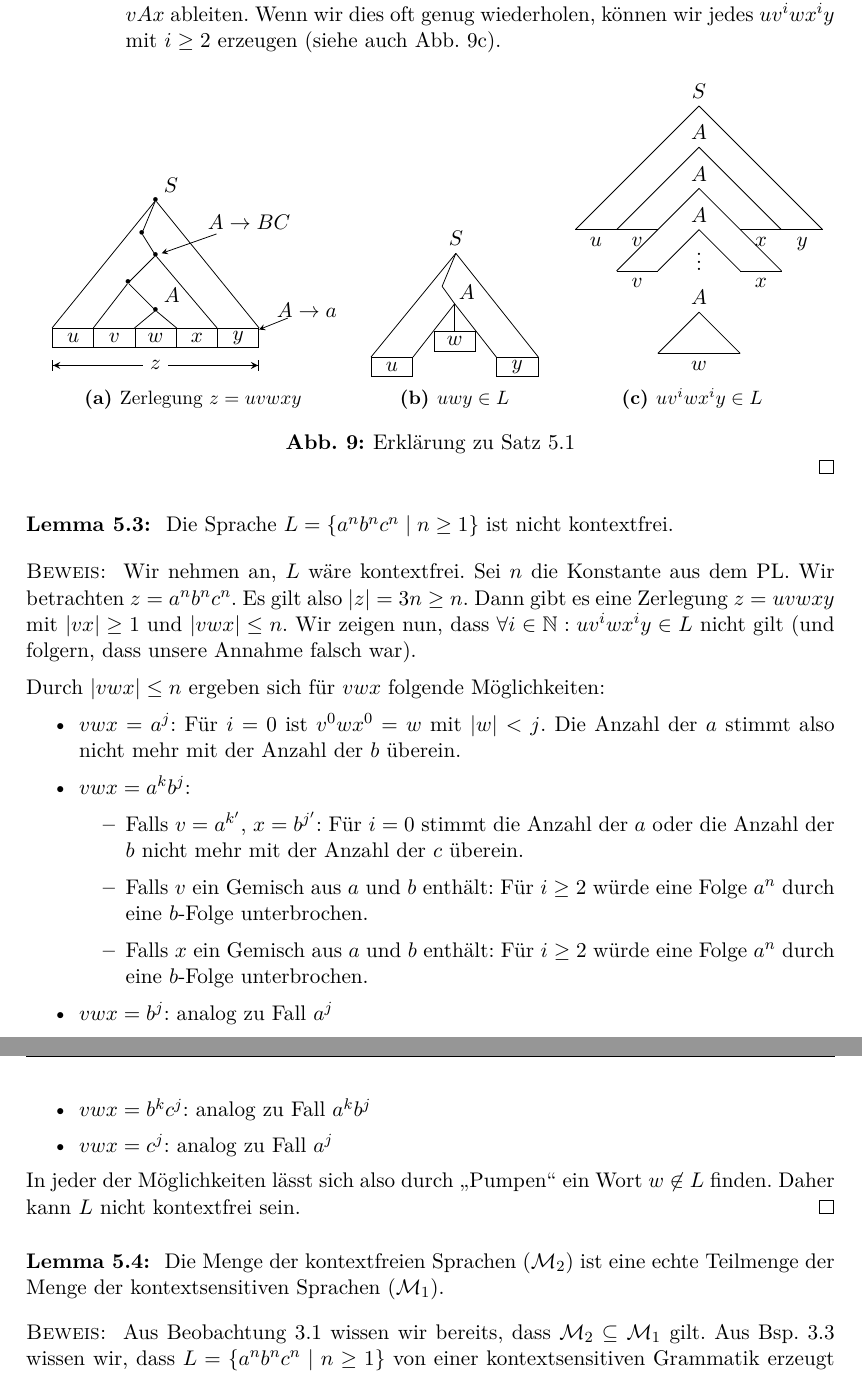
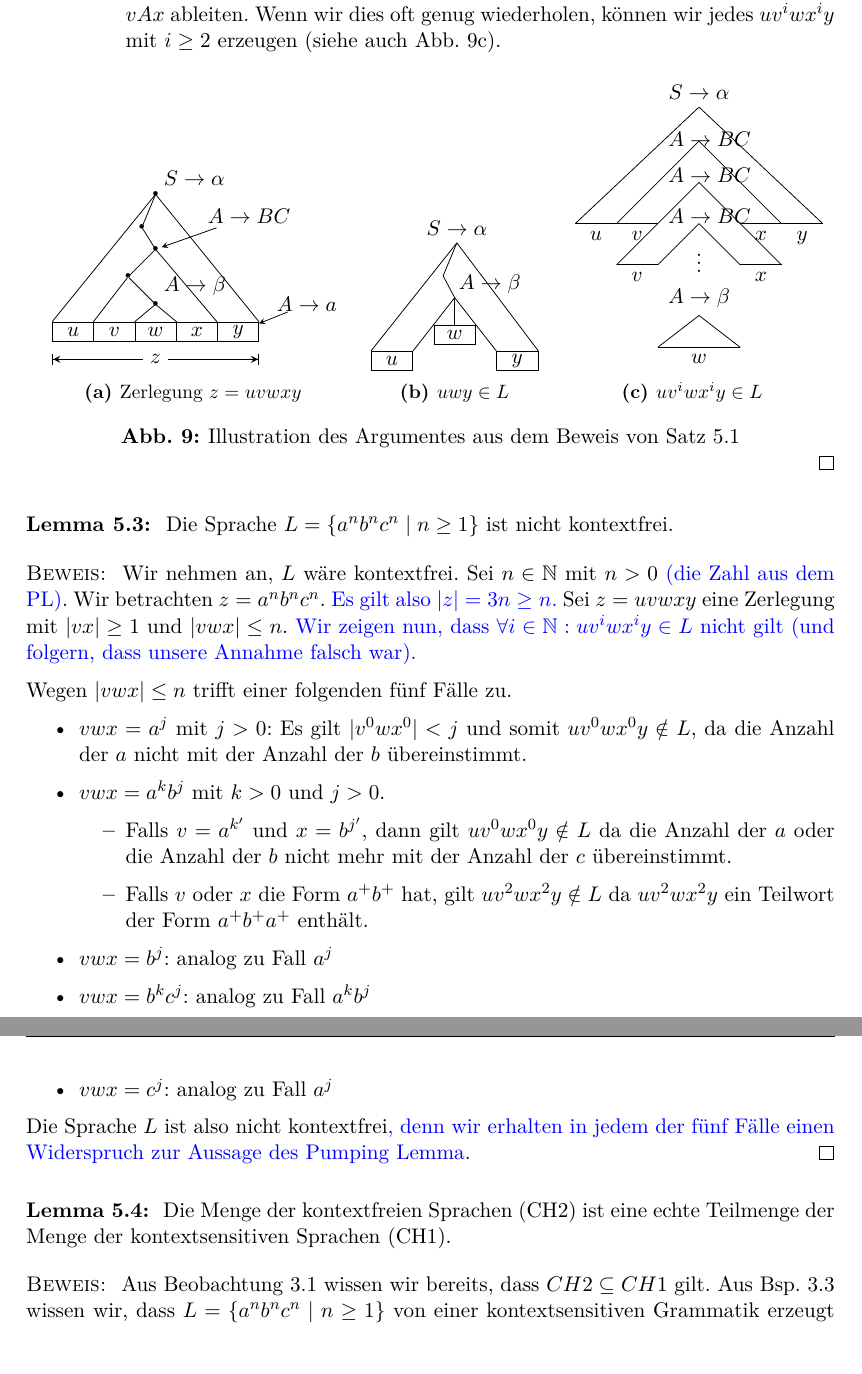
Before and after one commit to proglang/Informatik-III-Theoretische-Informatik, a LaTeX document (Info_3_Skript_WS2018-19.tex, which reads 4-Kellerautomaten.tex): two parts of pages 68 and 69 of 77, joined at a grey line, cut so that both start at the same text, the shorter picture padded with empty space. Compiled offline with pdfLaTeX.

Commit message:
proof CFL PL

```diff
--- a/4-Kellerautomaten.tex
+++ b/4-Kellerautomaten.tex
@@ -592,11 +592,11 @@ Zu jedem \ac{NPDA} gibt es einen äquivalenten \ac{NPDA}, der nur einen Zustand
 				,dot/.style={inner sep=0pt,outer sep=0pt,label={center:\scalebox{.75}{\textbullet}}}
 				]
 
-				\node[dot,label={above right:$S$}] (v1) at (0,-1) {};
+				\node[dot,label={above right:$S\rightarrow\alpha$}] (v1) at (0,-1) {};
 				\node[dot] (v2) at (-0.25,-1.6) {};
 				\node[dot,] (v3) at (0,-2) {};
 				\node[dot] (v4) at (-0.5,-2.5) {};
-				\node[dot,label={above right:$A$}] (v5) at (0,-3) {};
+				\node[dot,label={above right:$A\rightarrow \beta$}] (v5) at (0,-3) {};
 				\node[widebox] (v6) at (-1.5,-3.5) {$u$};
 				\node[widebox] (v7) at (-.75,-3.5) {$v$};
 				\node[widebox] (v8) at (0,-3.5) {$w$};
@@ -630,8 +630,8 @@ Zu jedem \ac{NPDA} gibt es einen äquivalenten \ac{NPDA}, der nur einen Zustand
 					},
 					widebox/.style={draw, minimum width=.75cm, minimum height=.35cm, inner sep=0pt}
 				]
-				\node (S) {S};
-				\node[inner sep=2pt] (A) [below=of S.south, xshift=.2cm] {A};
+				\node (S) {S\rightarrow\alpha};
+				\node[inner sep=2pt] (A) [below=of S.south, xshift=6mm] {A\rightarrow\beta};
 				\coordinate (Ap) at (A.south west);
 				\node[widebox] (w) [below=of Ap] {w};
 				\node[widebox] (u) at ($(Ap)!2!(w.north west)+.5*(-.75,-.3)$) {u};
@@ -651,10 +651,13 @@ Zu jedem \ac{NPDA} gibt es einen äquivalenten \ac{NPDA}, der nur einen Zustand
 						execute at end node=$
 					}
 				]
-				\node (0) {S};
-				\node (A1) [below=of 0] {A};
-				\node (A2) [below=of A1] {A};
-				\node (A3) [below=of A2] {A};
+				\node (0) {S\rightarrow\alpha};
+				\node (A1) [below=of 0] {};
+				\node () [below=of 0, yshift=-1mm] {\quad A\rightarrow BC};
+				\node (A2) [below=of A1] {};
+				\node () [below=of A1] {\quad A\rightarrow BC};
+				\node (A3) [below=of A2] {};
+				\node () [below=of A2] {\quad A\rightarrow BC};
 
 				\newlength\Offset \setlength\Offset{.75cm}
 				\coordinate(p1) at ($(A2.south) - (0,\Offset)$);
@@ -732,7 +735,7 @@ Zu jedem \ac{NPDA} gibt es einen äquivalenten \ac{NPDA}, der nur einen Zustand
 % 			\end{tikzpicture}
 % 			\caption{$\exists$ Pfad mit Länge $\geq k$}
 % 		\end{subfigure}
-		\caption{Erklärung zu \autoref{satz:PL für CFL}}
+		\caption{Illustration des Argumentes aus dem Beweis von \autoref{satz:PL für CFL}}
 	\end{figure}\vspace{-2em}\qedhere
 \end{proof}
 
@@ -741,30 +744,26 @@ Die Sprache $L=\{a^nb^nc^n \mid n\geq 1\}$ ist nicht kontextfrei.
 \end{lemma}
 \begin{proof}
 	Wir nehmen an, $L$ wäre kontextfrei.
-	Sei $n$ die Konstante aus dem \ac{PL}.
-	Wir betrachten $z=a^nb^nc^n$. Es gilt also $|z| = 3n \ge n$.
-  Dann gibt es eine Zerlegung $z = uvwxy$ mit $|vx| \ge 1$ und $|vwx| \le n$.
-  Wir zeigen nun, dass $\forall i\in\N: uv^iwx^iy\in L$ nicht gilt (und folgern, dass unsere Annahme falsch war).
+	Sei $n\in\N$ mit $n>0$ \expl{(die Zahl aus dem \ac{PL})}.
+	Wir betrachten $z=a^nb^nc^n$. \expl{Es gilt also $|z| = 3n \ge n$.}
+	Sei $z = uvwxy$ eine Zerlegung mit $|vx| \ge 1$ und $|vwx| \le n$.
+	\expl{Wir zeigen nun, dass $\forall i\in\N: uv^iwx^iy\in L$ nicht gilt (und folgern, dass unsere Annahme falsch war).}
 
-  Durch $|vwx| \le n$ ergeben sich für $vwx$ folgende Möglichkeiten:
+	Wegen $|vwx| \le n$ trifft einer folgenden fünf Fälle zu.
 	\begin{itemize}
-  \item $vwx = a^j$:
-    Für $i=0$ ist $v^0wx^0=w$ mit $|w| < j$.
-    Die Anzahl der $a$ stimmt also nicht mehr mit der Anzahl der $b$ überein.
-  \item $vwx = a^kb^j$:
+		\item $vwx = a^j$ mit $j>0$:
+		Es gilt $|v^0wx^0| < j$ und somit $uv^0wx^0y\notin L$,
+		da die Anzahl der $a$ nicht mit der Anzahl der $b$ übereinstimmt.
+		\item $vwx = a^kb^j$ mit $k>0$ und $j>0$.
 		\begin{itemize}
-    \item Falls $v = a^{k'}$, $x = b^{j'}$: Für $i=0$ stimmt die Anzahl der $a$ oder die Anzahl der $b$ nicht mehr mit der Anzahl der $c$ überein.
-    \item Falls $v$ ein Gemisch aus $a$ und $b$ enthält:
-      Für $i\ge 2$ würde eine Folge $a^n$ durch eine $b$-Folge unterbrochen.
-    \item Falls $x$ ein Gemisch aus $a$ und $b$ enthält:
-      Für $i \ge2$ würde eine Folge $a^n$ durch eine $b$-Folge unterbrochen.
+			\item Falls $v = a^{k'}$ und $x = b^{j'}$, dann gilt $uv^0wx^0y\notin L$ da die Anzahl der $a$ oder die Anzahl der $b$ nicht mehr mit der Anzahl der $c$ übereinstimmt.
+			\item Falls $v$ oder $x$ die Form $a^+b^+$ hat, gilt $uv^2wx^2y\notin L$ da $uv^2wx^2y$ ein Teilwort der Form $a^+b^+a^+$ enthält.
 		\end{itemize}
 		\item $vwx = b^j$: analog zu Fall $a^j$
 		\item $vwx = b^kc^j$: analog zu Fall $a^kb^j$
 		\item $vwx = c^j$: analog zu Fall $a^j$
 	\end{itemize}
-  In jeder der Möglichkeiten lässt sich also durch "`Pumpen"' ein Wort $w \not \in L$ finden.
-  Daher kann $L$ nicht kontextfrei sein.
+	Die Sprache $L$ ist also nicht kontextfrei\expl{, denn wir erhalten in jedem der fünf Fälle einen Widerspruch zur Aussage des Pumping Lemma}.
 \end{proof}
 
 
@@ -772,8 +771,8 @@ Die Sprache $L=\{a^nb^nc^n \mid n\geq 1\}$ ist nicht kontextfrei.
 
 \begin{lemma} %\rlnote{Lemma \# 4.3?}
 
-  Die Menge der kontextfreien Sprachen ($\mathcal{M}_2$) ist eine echte Teilmenge der Menge der kontextsensitiven Sprachen ($\mathcal{M}_1$).
+  Die Menge der kontextfreien Sprachen (\cht) ist eine echte Teilmenge der Menge der kontextsensitiven Sprachen (\cho).
 \end{lemma}
 \begin{proof}
-Aus \autoref{beob:3.ChomskyHierarchie} wissen wir bereits, dass $\mathcal{M}_2 \subseteq \mathcal{M}_1$ gilt.
+Aus \autoref{beob:3.ChomskyHierarchie} wissen wir bereits, dass $\cht \subseteq \cho$ gilt.
 Aus \autoref{bsp:3.anbncn} wissen wir, dass $L=\{a^nb^nc^n \mid n\geq 1\}$ von einer kontextsensitiven Grammatik erzeugt wird.
```
Also changed, not shown: 4-Kellerautomaten.tex (4 more changed lines). Lines whose indentation alone changed are shown as unchanged.
